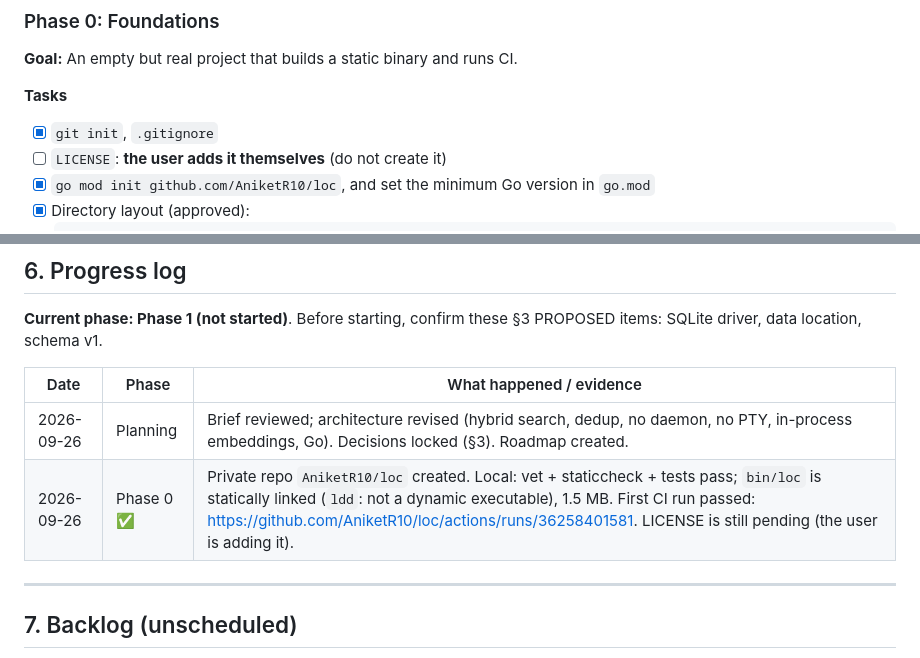
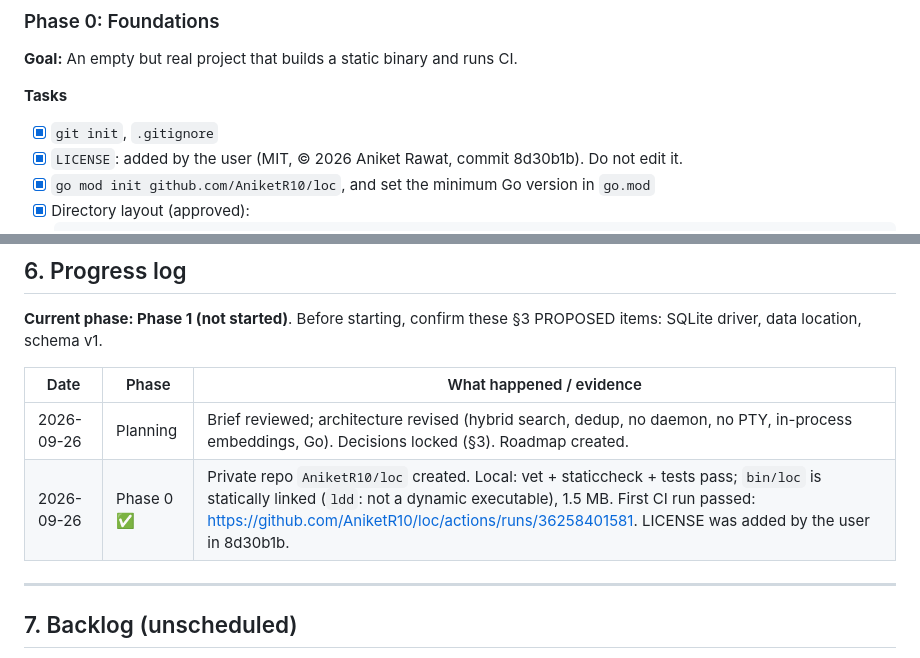
Before and after one commit to AniketR10/loxx, a Markdown page: ROADMAP.md, 2 parts joined by grey strips. Rendered like a GitHub page.

Commit message:
Roadmap: record LICENSE added

````diff
--- a/ROADMAP.md
+++ b/ROADMAP.md
@@ -140,7 +140,7 @@ Each phase lists its **Goal**, **Tasks**, **Exit criteria** and **Out of scope**
 
 **Tasks**
 - [x] `git init`, `.gitignore`
-- [ ] `LICENSE`: **the user adds it themselves** (do not create it)
+- [x] `LICENSE`: added by the user (MIT, © 2026 Aniket Rawat, commit 8d30b1b). Do not edit it.
 - [x] `go mod init github.com/AniketR10/loc`, and set the minimum Go version in `go.mod`
 - [x] Directory layout (approved):
   ```
@@ -374,7 +374,7 @@ Candidates. Each becomes a scheduled phase only after the user picks it:
 | Date | Phase | What happened / evidence |
 |---|---|---|
 | 2026-09-26 | Planning | Brief reviewed; architecture revised (hybrid search, dedup, no daemon, no PTY, in-process embeddings, Go). Decisions locked (§3). Roadmap created. |
-| 2026-09-26 | Phase 0 ✅ | Private repo `AniketR10/loc` created. Local: vet + staticcheck + tests pass; `bin/loc` is statically linked (`ldd`: not a dynamic executable), 1.5 MB. First CI run passed: https://github.com/AniketR10/loc/actions/runs/36258401581. LICENSE is still pending (the user is adding it). |
+| 2026-09-26 | Phase 0 ✅ | Private repo `AniketR10/loc` created. Local: vet + staticcheck + tests pass; `bin/loc` is statically linked (`ldd`: not a dynamic executable), 1.5 MB. First CI run passed: https://github.com/AniketR10/loc/actions/runs/36258401581. LICENSE was added by the user in 8d30b1b. |
 
 ---
 
````
